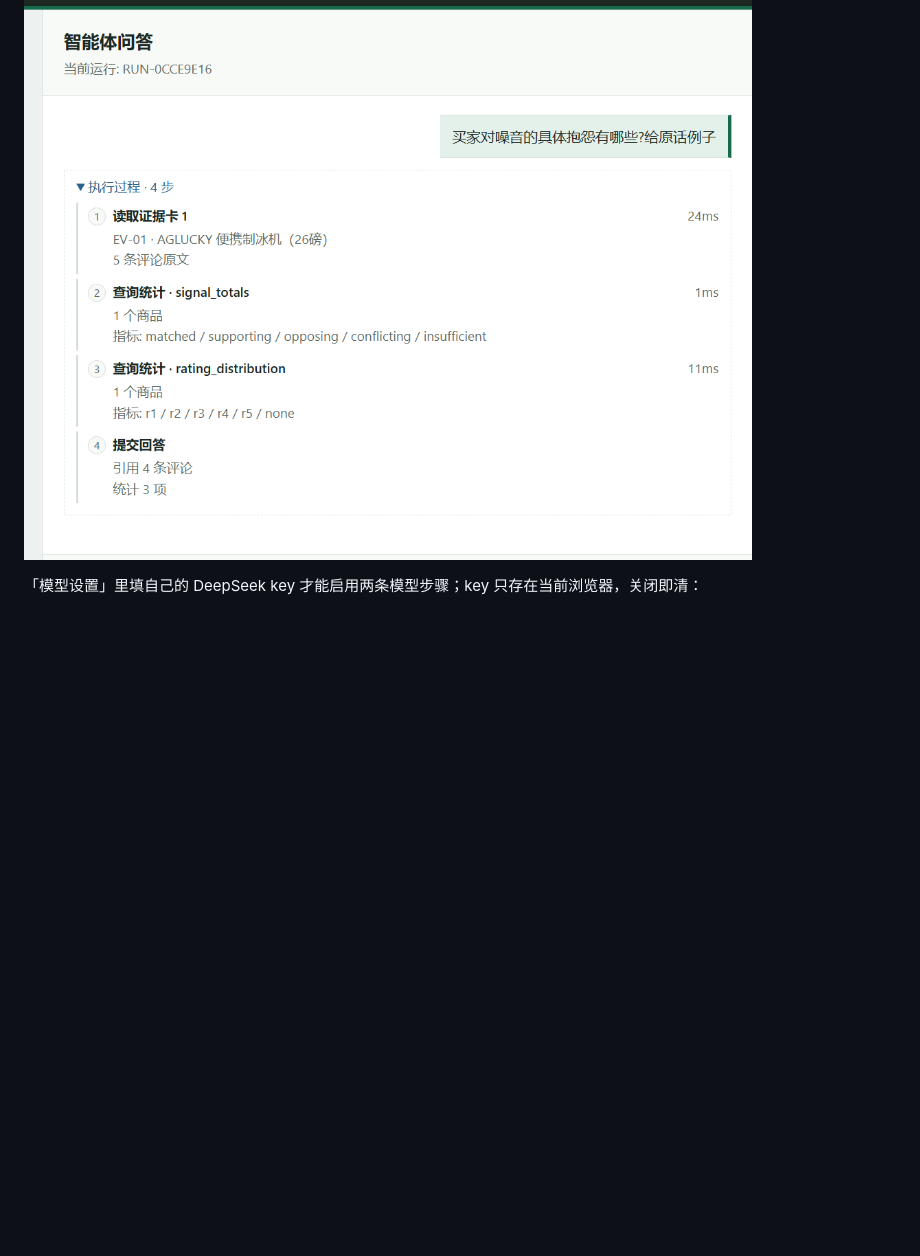
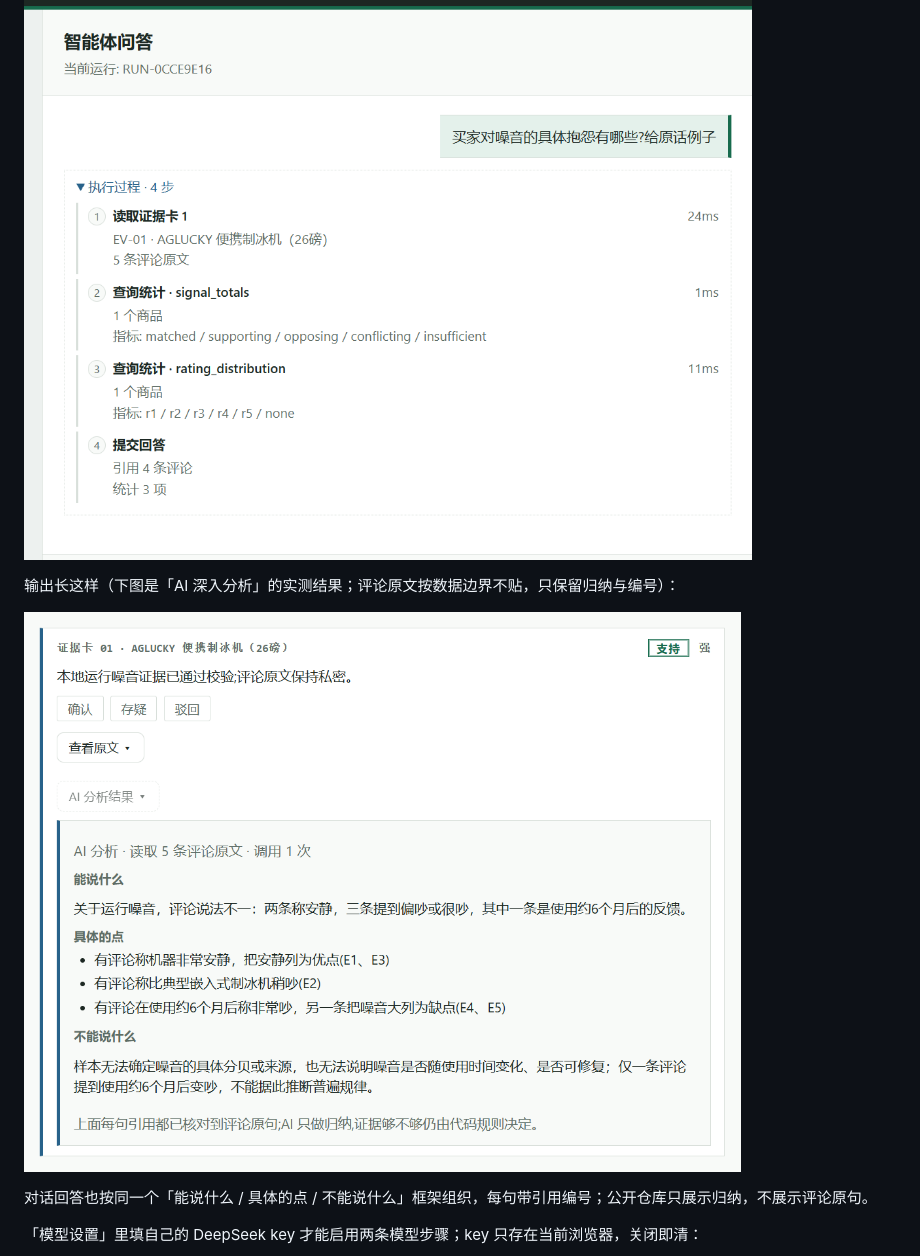
Before and after one commit to TheSKY-3/ecom-review-intelligence, a Markdown page: README.md, the part around the change. GitHub-like rendering; pictures changed too: docs/assets/p7-workbench-insight.png (added); blank space fills up the shorter version.

Commit message:
docs: show a concrete AI output in the README

```diff
--- a/README.md
+++ b/README.md
@@ -22,6 +22,12 @@
 对话里问一句，模型不会"直接读库"：它先申请读某张证据卡、再查统计，本地执行完把结果回传，最后才提交回答。每一次工具调用单独列出参数摘要和耗时：
 
 ![chat trace](docs/assets/p7-workbench-chat-trace.png)
+
+输出长这样（下图是「AI 深入分析」的实测结果；评论原文按数据边界不贴，只保留归纳与编号）：
+
+![insight output](docs/assets/p7-workbench-insight.png)
+
+对话回答也按同一个「能说什么 / 具体的点 / 不能说什么」框架组织，每句带引用编号；公开仓库只展示归纳，不展示评论原句。
 
 「模型设置」里填自己的 DeepSeek key 才能启用两条模型步骤；key 只存在当前浏览器，关闭即清：
 
```
